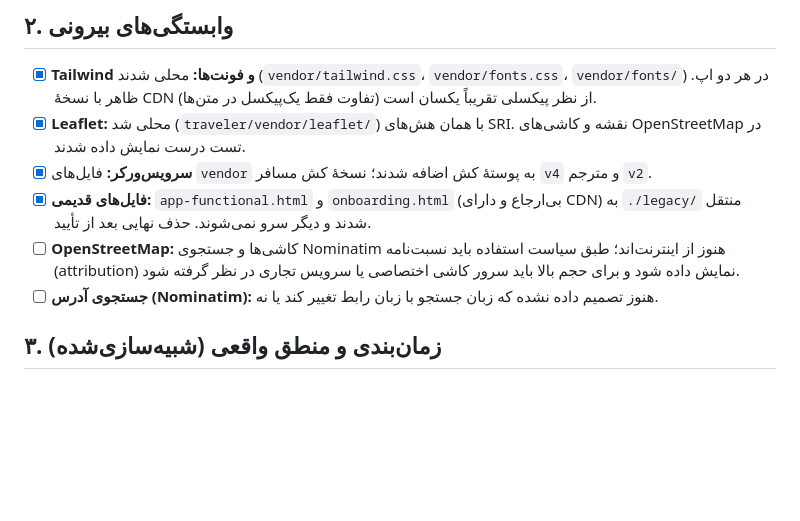
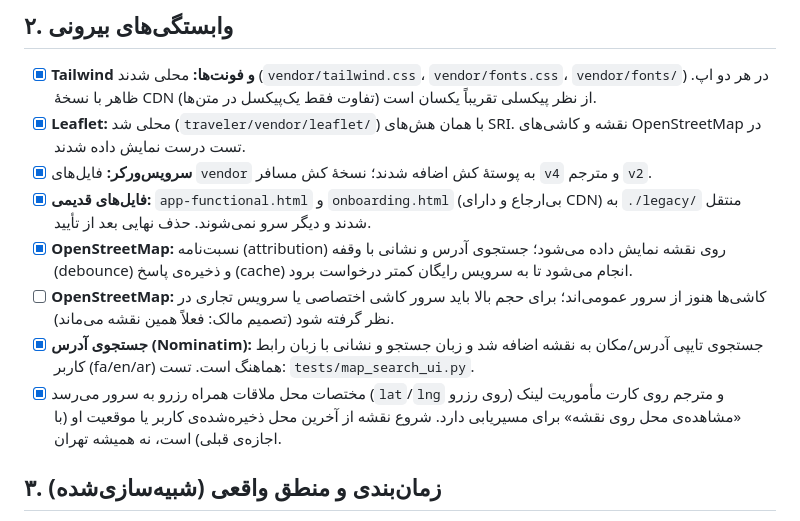
Before and after one commit to lumina1369m-bit/hamrah, a Markdown page: RELEASE_CHECKLIST.md, the part around the change. Rendered like a GitHub page; blank space fills up the shorter version.

Commit message:
به‌روزرسانی چک‌لیست نقشه در انتشار
Co-authored-by: arena-agent <297053741+arena-agent@users.noreply.github.com>

```diff
--- a/RELEASE_CHECKLIST.md
+++ b/RELEASE_CHECKLIST.md
@@ -30,8 +30,10 @@
 - [x] **Leaflet:** محلی شد (`traveler/vendor/leaflet/`) با همان هش‌های SRI. نقشه و کاشی‌های OpenStreetMap در تست درست نمایش داده شدند.
 - [x] **سرویس‌ورکر:** فایل‌های `vendor` به پوستهٔ کش اضافه شدند؛ نسخهٔ کش مسافر `v4` و مترجم `v2`.
 - [x] **فایل‌های قدیمی:** `app-functional.html` و `onboarding.html` (بی‌ارجاع و دارای CDN) به `./legacy/` منتقل شدند و دیگر سرو نمی‌شوند. حذف نهایی بعد از تأیید.
-- [ ] **OpenStreetMap:** کاشی‌ها و جستجوی Nominatim هنوز از اینترنت‌اند؛ طبق سیاست استفاده باید نسبت‌نامه (attribution) نمایش داده شود و برای حجم بالا باید سرور کاشی اختصاصی یا سرویس تجاری در نظر گرفته شود.
-- [ ] **جستجوی آدرس (Nominatim):** هنوز تصمیم داده نشده که زبان جستجو با زبان رابط تغییر کند یا نه.
+- [x] **OpenStreetMap:** نسبت‌نامه (attribution) روی نقشه نمایش داده می‌شود؛ جستجوی آدرس و نشانی با وقفه (debounce) و ذخیره‌ی پاسخ (cache) انجام می‌شود تا به سرویس رایگان کمتر درخواست برود.
+- [ ] **OpenStreetMap:** کاشی‌ها هنوز از سرور عمومی‌اند؛ برای حجم بالا باید سرور کاشی اختصاصی یا سرویس تجاری در نظر گرفته شود (تصمیم مالک: فعلاً همین نقشه می‌ماند).
+- [x] **جستجوی آدرس (Nominatim):** جستجوی تایپی آدرس/مکان به نقشه اضافه شد و زبان جستجو و نشانی با زبان رابط کاربر (fa/en/ar) هماهنگ است. تست: `tests/map_search_ui.py`.
+- [x] مختصات محل ملاقات همراه رزرو به سرور می‌رسد (`lat`/`lng` روی رزرو) و مترجم روی کارت مأموریت لینک «مشاهده‌ی محل روی نقشه» برای مسیریابی دارد. شروع نقشه از آخرین محل ذخیره‌شده‌ی کاربر یا موقعیت او (با اجازه‌ی قبلی) است، نه همیشه تهران.
 
 ## ۳. زمان‌بندی و منطق واقعی (شبیه‌سازی‌شده)
 
```
